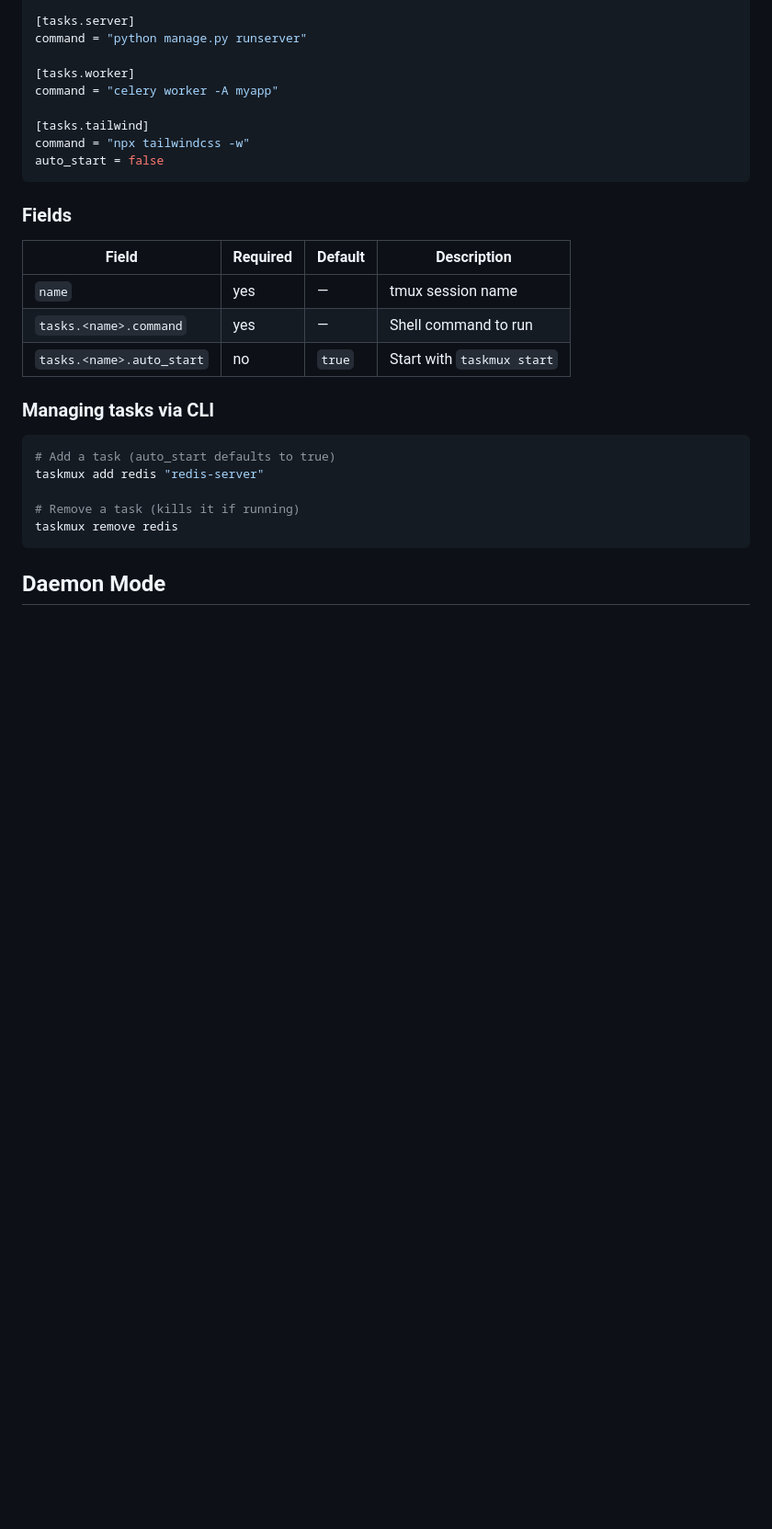
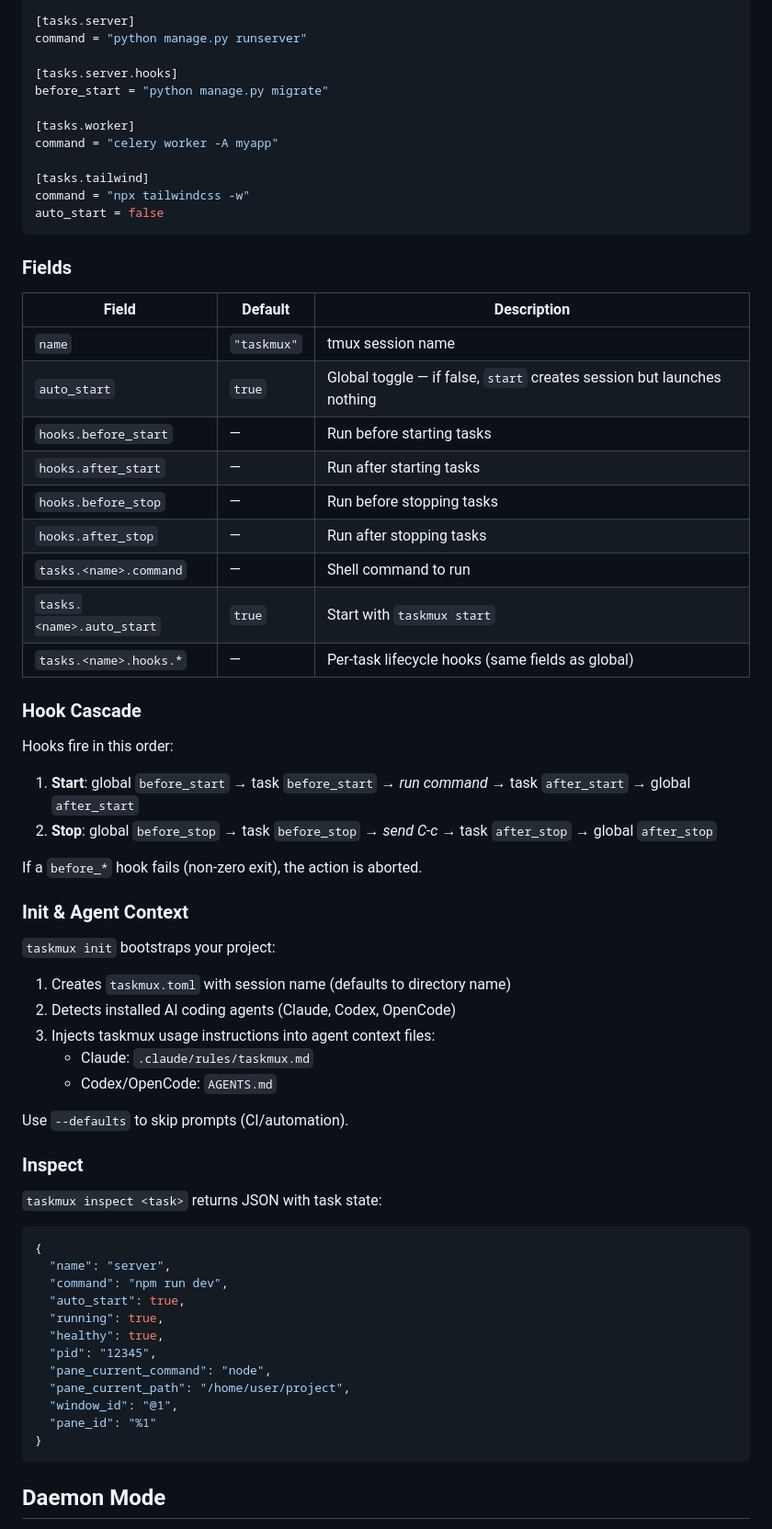
Before and after one commit to nc9/taskmux, a Markdown page: README.md, the part around one of its changes. Shown at 92% size. GitHub-like rendering; blank space fills up the shorter version.

Commit message:
docs(readme): document hooks, init, inspect, per-task ops, log grep

````diff
--- a/README.md
+++ b/README.md
@@ -99,6 +126,9 @@ name = "session-name"
 
 [tasks.server]
 command = "python manage.py runserver"
+
+[tasks.server.hooks]
+before_start = "python manage.py migrate"
 
 [tasks.worker]
 command = "celery worker -A myapp"
@@ -110,20 +140,54 @@ auto_start = false
 
 ### Fields
 
-| Field | Required | Default | Description |
-|-------|----------|---------|-------------|
-| `name` | yes | — | tmux session name |
-| `tasks.<name>.command` | yes | — | Shell command to run |
-| `tasks.<name>.auto_start` | no | `true` | Start with `taskmux start` |
+| Field | Default | Description |
+|-------|---------|-------------|
+| `name` | `"taskmux"` | tmux session name |
+| `auto_start` | `true` | Global toggle — if false, `start` creates session but launches nothing |
+| `hooks.before_start` | — | Run before starting tasks |
+| `hooks.after_start` | — | Run after starting tasks |
+| `hooks.before_stop` | — | Run before stopping tasks |
+| `hooks.after_stop` | — | Run after stopping tasks |
+| `tasks.<name>.command` | — | Shell command to run |
+| `tasks.<name>.auto_start` | `true` | Start with `taskmux start` |
+| `tasks.<name>.hooks.*` | — | Per-task lifecycle hooks (same fields as global) |
 
-### Managing tasks via CLI
+### Hook Cascade
 
-```bash
-# Add a task (auto_start defaults to true)
-taskmux add redis "redis-server"
+Hooks fire in this order:
+1. **Start**: global `before_start` → task `before_start` → _run command_ → task `after_start` → global `after_start`
+2. **Stop**: global `before_stop` → task `before_stop` → _send C-c_ → task `after_stop` → global `after_stop`
 
-# Remove a task (kills it if running)
-taskmux remove redis
+If a `before_*` hook fails (non-zero exit), the action is aborted.
+
+### Init & Agent Context
+
+`taskmux init` bootstraps your project:
+1. Creates `taskmux.toml` with session name (defaults to directory name)
+2. Detects installed AI coding agents (Claude, Codex, OpenCode)
+3. Injects taskmux usage instructions into agent context files:
+   - Claude: `.claude/rules/taskmux.md`
+   - Codex/OpenCode: `AGENTS.md`
+
+Use `--defaults` to skip prompts (CI/automation).
+
+### Inspect
+
+`taskmux inspect <task>` returns JSON with task state:
+
+```json
+{
+  "name": "server",
+  "command": "npm run dev",
+  "auto_start": true,
+  "running": true,
+  "healthy": true,
+  "pid": "12345",
+  "pane_current_command": "node",
+  "pane_current_path": "/home/user/project",
+  "window_id": "@1",
+  "pane_id": "%1"
+}
 ```
 
 ## Daemon Mode
````
Also changed, not shown: other parts of README.md (+52 -25 lines).
